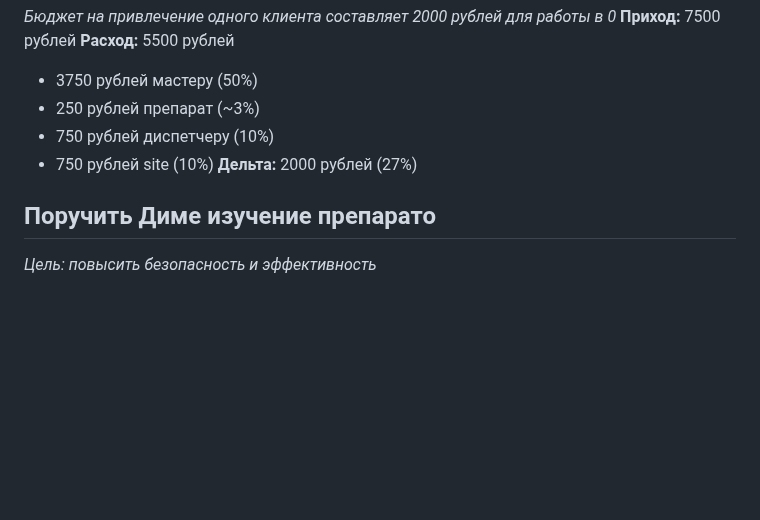
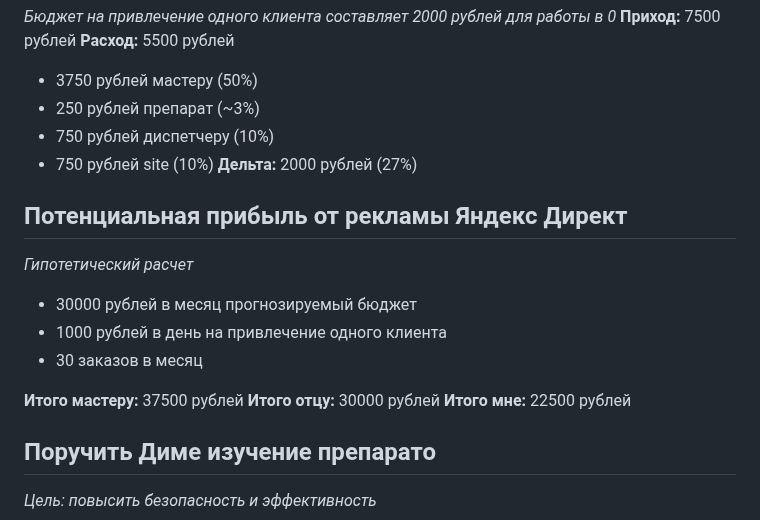
Before and after one commit to mynamemyway/veresk-site, a Markdown page: docs/plan-global.md, the part around the change. GitHub-like rendering; blank space fills up the shorter version.

Commit message:
feat(docs/plan-global): add Yandex Direct advertising profit section

```diff
--- a/docs/plan-global.md
+++ b/docs/plan-global.md
@@ -34,6 +34,16 @@
   - 750 рублей site (10%)
 **Дельта:** 2000 рублей (27%)
 
+## Потенциальная прибыль от рекламы Яндекс Директ
+*Гипотетический расчет*
+- 30000 рублей в месяц прогнозируемый бюджет
+- 1000 рублей в день на привлечение одного клиента
+- 30 заказов в месяц
+
+**Итого мастеру:** 37500 рублей
+**Итого отцу:** 30000 рублей
+**Итого мне:** 22500 рублей
+
 ## Поручить Диме изучение препарато
 *Цель: повысить безопасность и эффективность*
 
```
